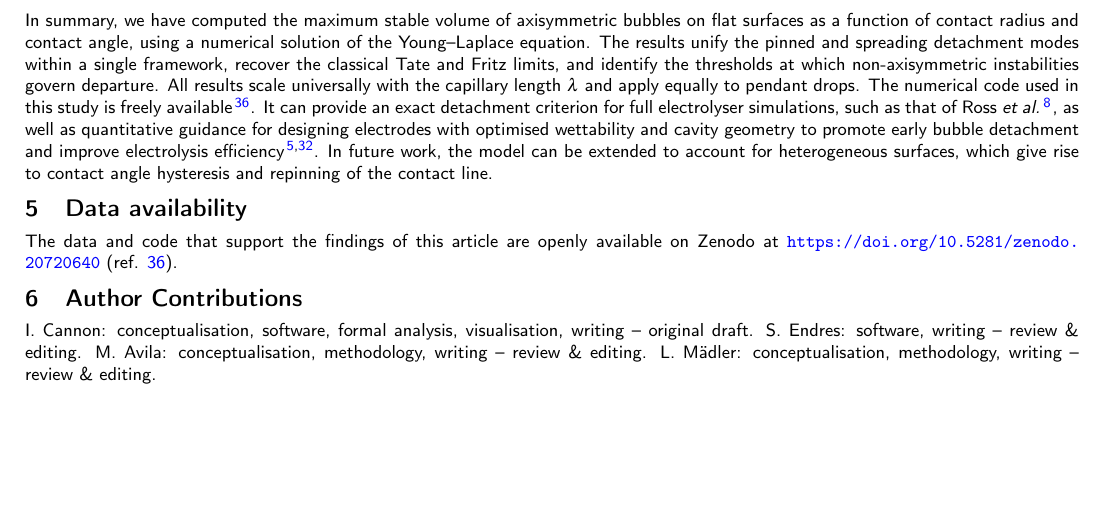
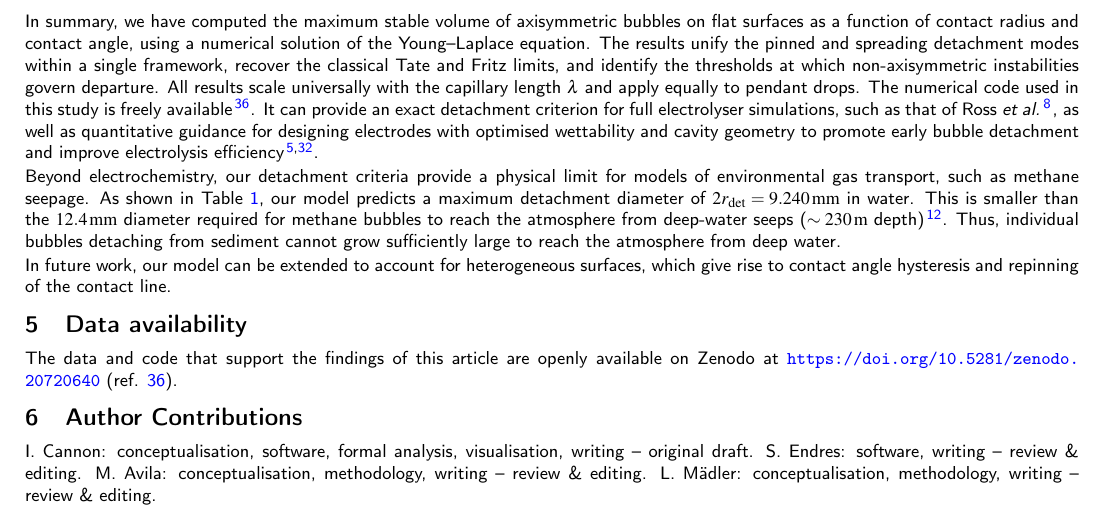
Before and after one commit to ianto-cannon/bubble, a LaTeX document (main.tex): part of page 7 of 9, cut so that both start at the same text, the shorter picture padded with empty space. Compiled offline with pdfLaTeX.

Commit message:
outlook to methane seepage

```diff
--- a/main.tex
+++ b/main.tex
@@ -276,7 +276,12 @@ Cavity radius & Bubble mode & Detachment mode \\
 \end{table}
 
 \subsection{Outlook}
-In summary, we have computed the maximum stable volume of axisymmetric bubbles on flat surfaces as a function of contact radius and contact angle, using a numerical solution of the Young--Laplace equation. The results unify the pinned and spreading detachment modes within a single framework, recover the classical Tate and Fritz limits, and identify the thresholds at which non-axisymmetric instabilities govern departure. All results scale universally with the capillary length $\lambda$ and apply equally to pendant drops. The numerical code used in this study is freely available~\cite{cannon26bubble}. It can provide an exact detachment criterion for full electrolyser simulations, such as that of~\citet{ross26transient}, as well as quantitative guidance for designing electrodes with optimised wettability and cavity geometry to promote early bubble detachment and improve electrolysis efficiency~\cite{raman25electrolytic,penas19decoupling}. In future work, the model can be extended to account for heterogeneous surfaces, which give rise to contact angle hysteresis and repinning of the contact line.
+
+In summary, we have computed the maximum stable volume of axisymmetric bubbles on flat surfaces as a function of contact radius and contact angle, using a numerical solution of the Young--Laplace equation. The results unify the pinned and spreading detachment modes within a single framework, recover the classical Tate and Fritz limits, and identify the thresholds at which non-axisymmetric instabilities govern departure. All results scale universally with the capillary length $\lambda$ and apply equally to pendant drops. The numerical code used in this study is freely available~\cite{cannon26bubble}. It can provide an exact detachment criterion for full electrolyser simulations, such as that of~\citet{ross26transient}, as well as quantitative guidance for designing electrodes with optimised wettability and cavity geometry to promote early bubble detachment and improve electrolysis efficiency~\cite{raman25electrolytic,penas19decoupling}.
+
+Beyond electrochemistry, our detachment criteria provide a physical limit for models of environmental gas transport, such as methane seepage. As shown in Table~\ref{tabSig}, our model predicts a maximum detachment diameter of $2r_\mathrm{det}=9.240\,\mathrm{mm}$ in water. This is smaller than the $12.4\,\mathrm{mm}$ diameter required for methane bubbles to reach the atmosphere from deep-water seeps ($\sim 230\,\mathrm{m}$ depth)~\cite{mcginnis06fate}. Thus, individual bubbles detaching  from sediment cannot grow sufficiently large to reach the atmosphere from deep water.
+
+In future work, our model can be extended to account for heterogeneous surfaces, which give rise to contact angle hysteresis and repinning of the contact line.
 \section{Data availability}
 The data and code that support the findings of this article are openly available on Zenodo at \url{https://doi.org/10.5281/zenodo.20720640} (ref.~\citenum{cannon26bubble}).
 \renewcommand{\thefootnote}{\alph{footnote}}
```
Also changed, not shown: main.pdf.
